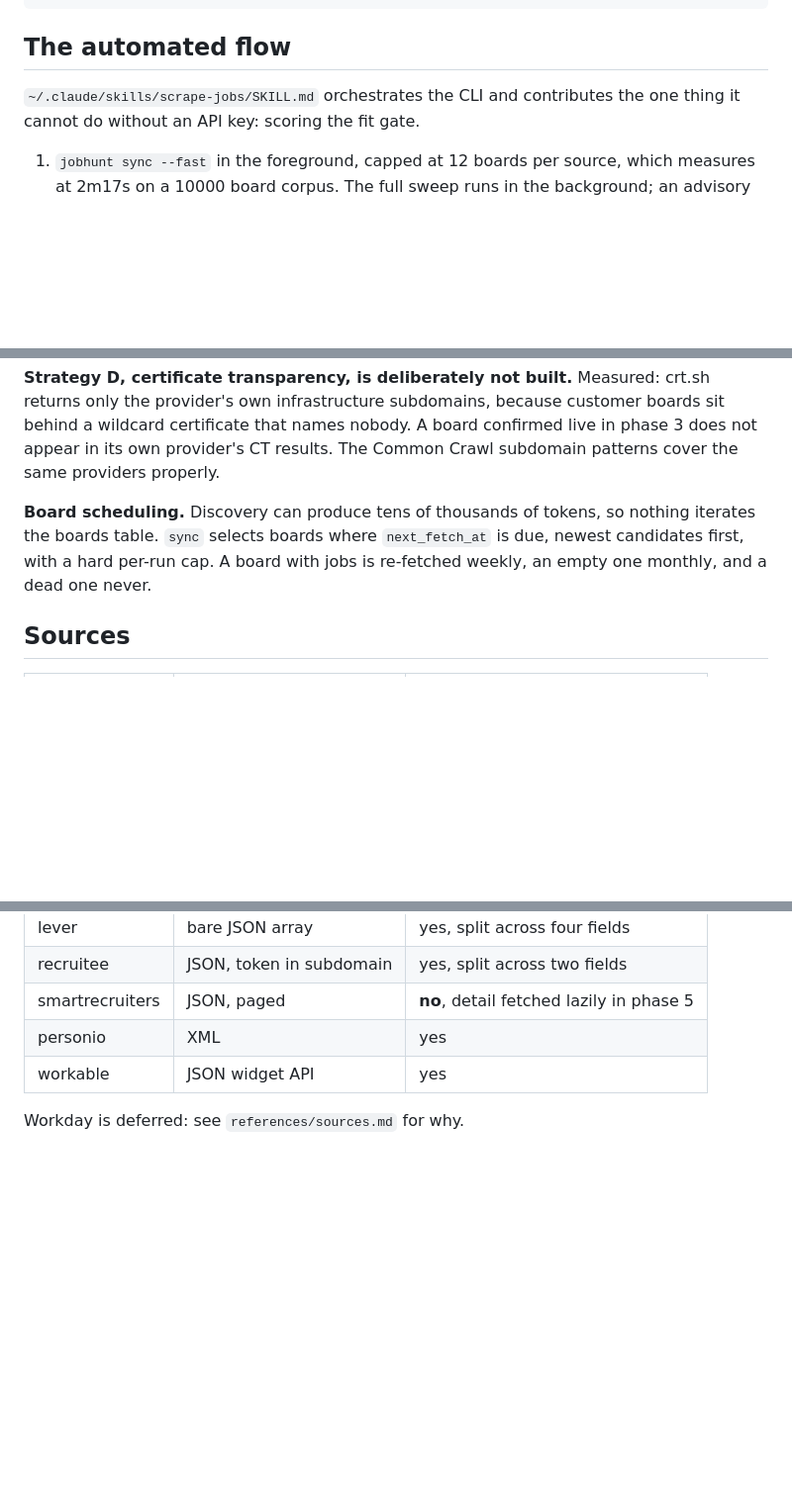
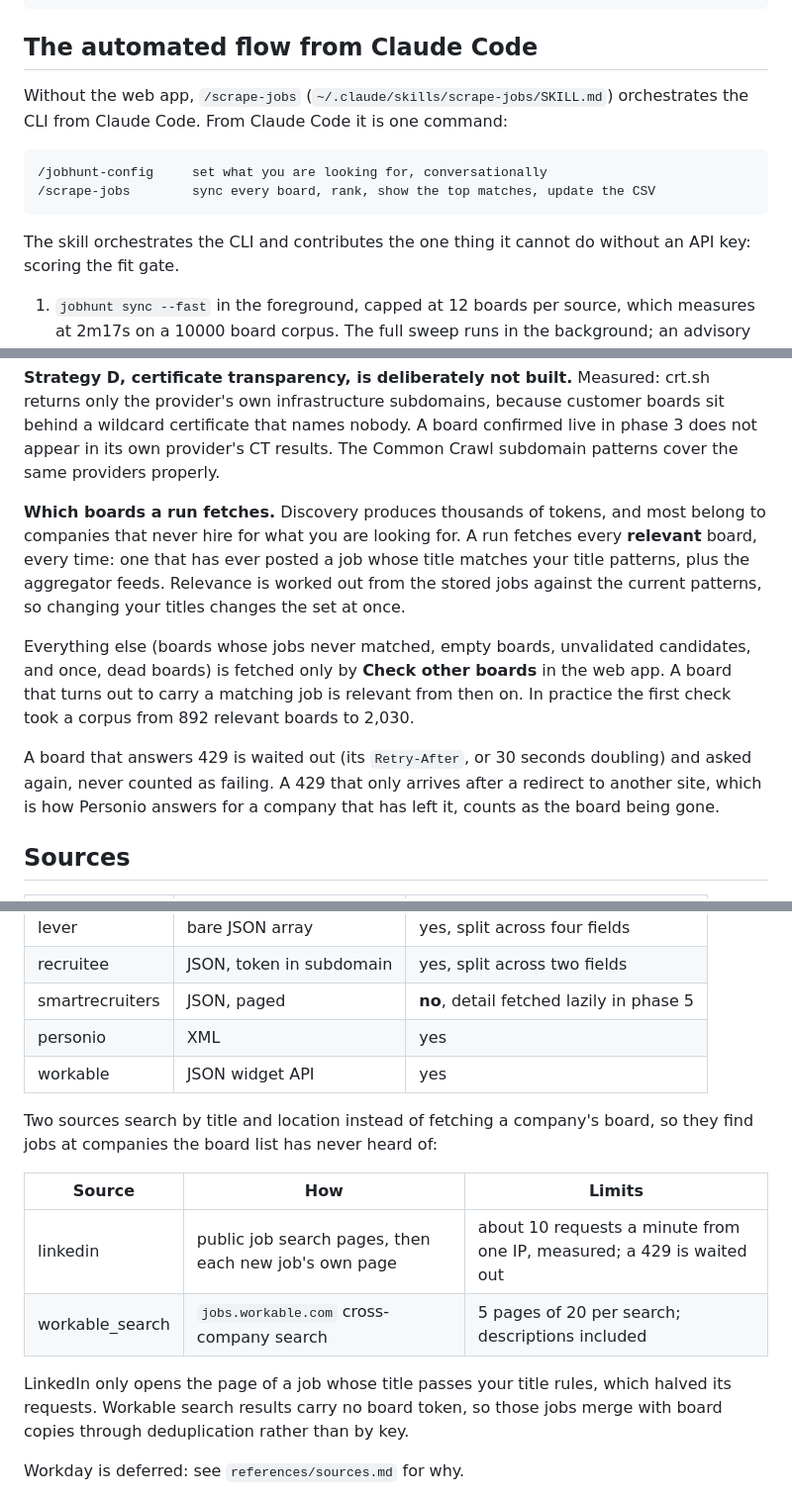
Before and after one commit to KadircanKara/jobfit, a Markdown page: README.md, 3 parts joined by grey strips. Shown at 99% size. Drawn GitHub-style; blank space fills up the shorter version.

````diff
--- a/README.md
+++ b/README.md
@@ -64,9 +126,17 @@ jobhunt stats
 jobhunt serve                         # the web app, on 127.0.0.1:8765
 ```
 
-## The automated flow
+## The automated flow from Claude Code
 
-`~/.claude/skills/scrape-jobs/SKILL.md` orchestrates the CLI and contributes the
+Without the web app, `/scrape-jobs` (`~/.claude/skills/scrape-jobs/SKILL.md`)
+orchestrates the CLI from Claude Code. From Claude Code it is one command:
+
+```
+/jobhunt-config     set what you are looking for, conversationally
+/scrape-jobs        sync every board, rank, show the top matches, update the CSV
+```
+
+The skill orchestrates the CLI and contributes the
 one thing it cannot do without an API key: scoring the fit gate.
 
 1. `jobhunt sync --fast` in the foreground, capped at 12 boards per source, which
@@ -293,10 +362,23 @@ customer boards sit behind a wildcard certificate that names nobody. A board
 confirmed live in phase 3 does not appear in its own provider's CT results. The
 Common Crawl subdomain patterns cover the same providers properly.
 
-**Board scheduling.** Discovery can produce tens of thousands of tokens, so
-nothing iterates the boards table. `sync` selects boards where `next_fetch_at` is
-due, newest candidates first, with a hard per-run cap. A board with jobs is
-re-fetched weekly, an empty one monthly, and a dead one never.
+**Which boards a run fetches.** Discovery produces thousands of tokens, and
+most belong to companies that never hire for what you are looking for. A run
+fetches every **relevant** board, every time: one that has ever posted a job
+whose title matches your title patterns, plus the aggregator feeds. Relevance is
+worked out from the stored jobs against the current patterns, so changing your
+titles changes the set at once.
+
+Everything else (boards whose jobs never matched, empty boards, unvalidated
+candidates, and once, dead boards) is fetched only by **Check other boards** in
+the web app. A board that turns out to carry a matching job is relevant from
+then on. In practice the first check took a corpus from 892 relevant boards to
+2,030.
+
+A board that answers 429 is waited out (its `Retry-After`, or 30 seconds
+doubling) and asked again, never counted as failing. A 429 that only arrives
+after a redirect to another site, which is how Personio answers for a company
+that has left it, counts as the board being gone.
 
 ## Sources
 
@@ -309,6 +391,18 @@ re-fetched weekly, an empty one monthly, and a dead one never.
 | smartrecruiters | JSON, paged | **no**, detail fetched lazily in phase 5 |
 | personio | XML | yes |
 | workable | JSON widget API | yes |
+
+Two sources search by title and location instead of fetching a company's board,
+so they find jobs at companies the board list has never heard of:
+
+| Source | How | Limits |
+|---|---|---|
+| linkedin | public job search pages, then each new job's own page | about 10 requests a minute from one IP, measured; a 429 is waited out |
+| workable_search | `jobs.workable.com` cross-company search | 5 pages of 20 per search; descriptions included |
+
+LinkedIn only opens the page of a job whose title passes your title rules,
+which halved its requests. Workable search results carry no board token, so
+those jobs merge with board copies through deduplication rather than by key.
 
 Workday is deferred: see `references/sources.md` for why.
 
````
Also changed, not shown: other parts of README.md (+80 -21 lines), docs/images/outreach.png (added), docs/images/run.png (added), docs/images/shortlist.png (added), docs/images/tailoring.png (added).
